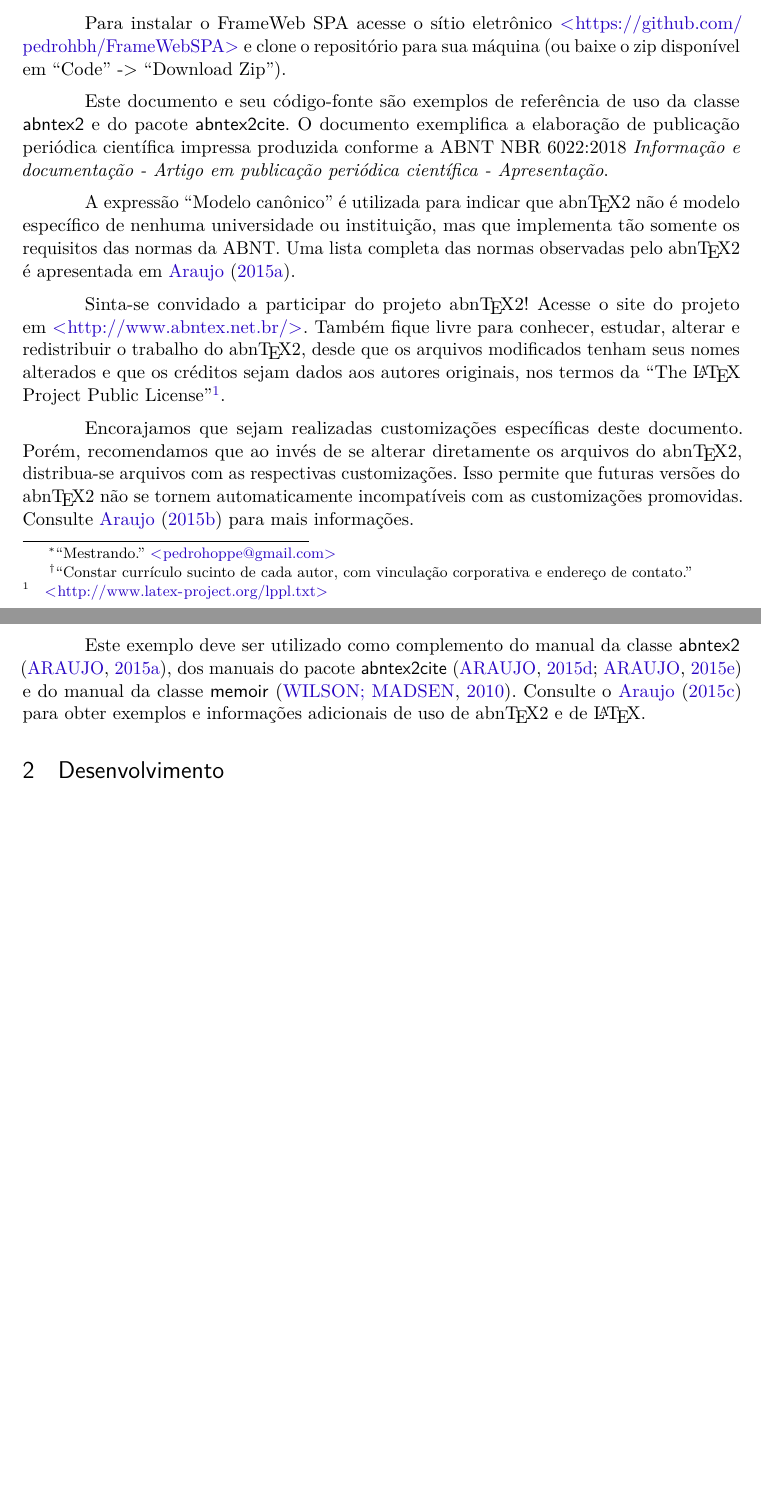
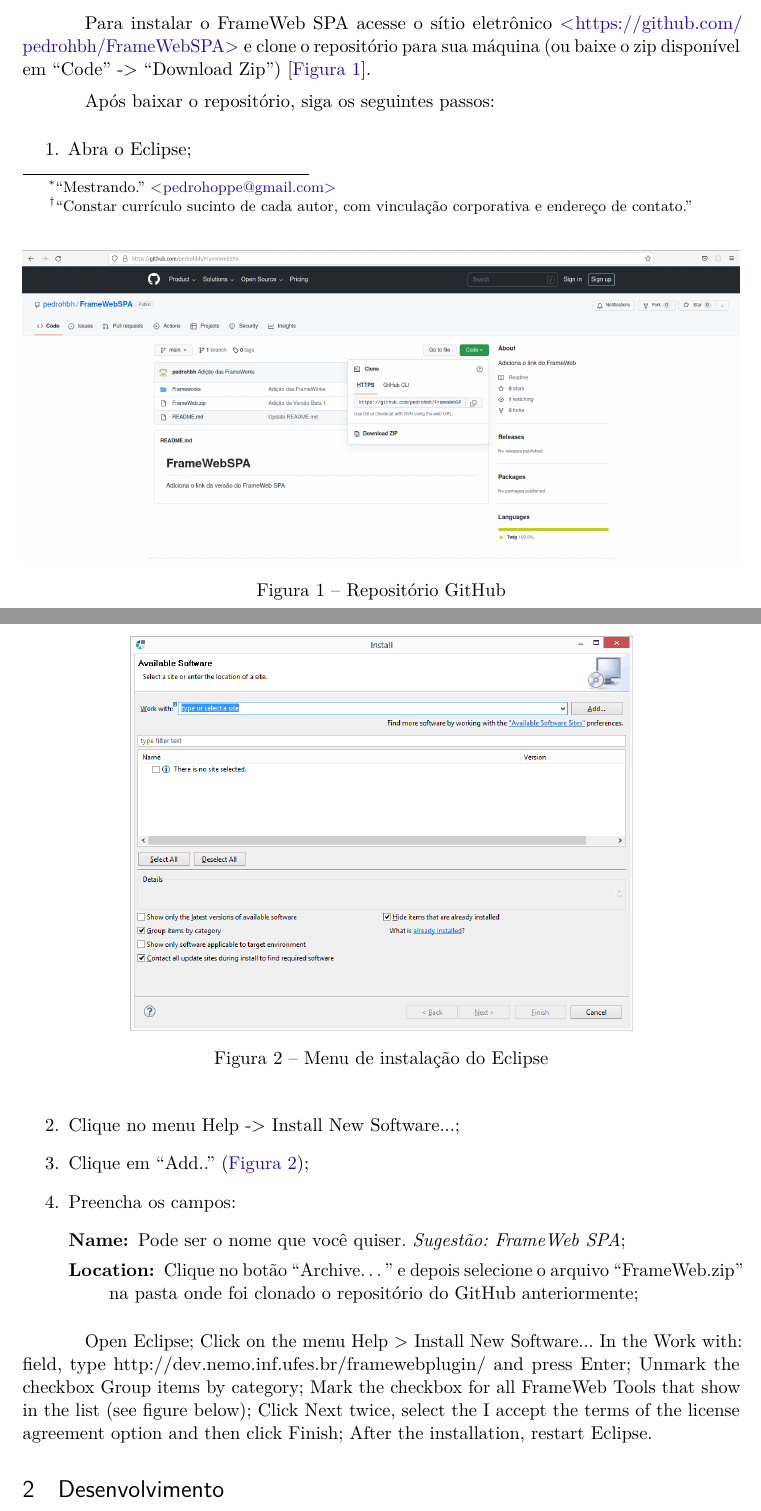
Before and after one commit to pedrohbh/frameweb-spa-tutorial, a LaTeX thesis (tutorial.tex): two parts of pages 1 and 2 of 6 before the commit and two parts of pages 1 and 2 of 7 after it, joined at a grey line, cut so that both start at the same text, the shorter picture padded with empty space. Compiled offline with pdfLaTeX.

Commit message:
Em desenvolvimento - parte 4

```diff
--- a/tutorial.tex
+++ b/tutorial.tex
@@ -200,43 +200,45 @@
 \section{Instalação}
 
 \subsection{Instalação do FrameWeb SPA}
-Para instalar o FrameWeb SPA acesse o sítio eletrônico \url{https://github.com/pedrohbh/FrameWebSPA} e clone o repositório para sua máquina (ou baixe o zip disponível em ``Code'' -> ``Download Zip'').
+Para instalar o FrameWeb SPA acesse o sítio eletrônico \url{https://github.com/pedrohbh/FrameWebSPA} e clone o repositório para sua máquina (ou baixe o zip disponível em ``Code'' -> ``Download Zip'') [\autoref{fig:tutorial-1}].
+
+\begin{figure}
+	\centering
+	\includegraphics[width=\linewidth]{"figuras/Tutorial 1"}
+	\caption{Repositório GitHub}
+	\label{fig:tutorial-1}
+\end{figure}
+
+Após baixar o repositório, siga os seguintes passos:
+\begin{enumerate}
+	\item Abra o Eclipse;
+	\item Clique no menu Help -> Install New Software...;
+	\item Clique em ``Add..'' (\autoref{fig:siriustuto516});
+	\item Preencha os campos:
+	\begin{description}
+		\item[Name:] Pode ser o nome que você quiser. \textit{Sugestão: FrameWeb SPA};
+		\item[Location:] Clique no botão ``Archive…'' e depois selecione o arquivo ``FrameWeb.zip'' na pasta onde foi clonado o repositório do GitHub anteriormente;
+	\end{description}
+\end{enumerate}
+
+\begin{figure}
+	\centering
+	\includegraphics[width=0.7\linewidth]{figuras/Sirius_tuto5_16}
+	\caption{Menu de instalação do Eclipse}
+	\label{fig:siriustuto516}
+\end{figure}
 
 
-	Este documento e seu código-fonte são exemplos de referência de uso da classe
-	\textsf{abntex2} e do pacote \textsf{abntex2cite}. O documento exemplifica a
-	elaboração de publicação periódica científica impressa produzida conforme a ABNT
-	NBR 6022:2018 \emph{Informação e documentação - Artigo em publicação periódica
-		científica - Apresentação}.
+Open Eclipse;
+Click on the menu Help > Install New Software...
+In the Work with: field, type http://dev.nemo.inf.ufes.br/framewebplugin/ and press Enter;
+Unmark the checkbox Group items by category;
+Mark the checkbox for all FrameWeb Tools that show in the list (see figure below);
+Click Next twice, select the I accept the terms of the license agreement option and then click Finish;
+After the installation, restart Eclipse.
 
-	A expressão ``Modelo canônico'' é utilizada para indicar que \abnTeX\ não é
-	modelo específico de nenhuma universidade ou instituição, mas que implementa tão
-	somente os requisitos das normas da ABNT. Uma lista completa das normas
-	observadas pelo \abnTeX\ é apresentada em \citeonline{abntex2classe}.
 
-	Sinta-se convidado a participar do projeto \abnTeX! Acesse o site do projeto em
-	\url{http://www.abntex.net.br/}. Também fique livre para conhecer,
-	estudar, alterar e redistribuir o trabalho do \abnTeX, desde que os arquivos
-	modificados tenham seus nomes alterados e que os créditos sejam dados aos
-	autores originais, nos termos da ``The \LaTeX\ Project Public
-	License''\footnote{\url{http://www.latex-project.org/lppl.txt}}.
 
-	Encorajamos que sejam realizadas customizações específicas deste documento.
-	Porém, recomendamos que ao invés de se alterar diretamente os arquivos do
-	\abnTeX, distribua-se arquivos com as respectivas customizações. Isso permite
-	que futuras versões do \abnTeX~não se tornem automaticamente incompatíveis com
-	as customizações promovidas. Consulte \citeonline{abntex2-wiki-como-customizar}
-	para mais informações.
-
-	Este exemplo deve ser utilizado como complemento do manual da classe
-	\textsf{abntex2} \cite{abntex2classe}, dos manuais do pacote
-	\textsf{abntex2cite} \cite{abntex2cite,abntex2cite-alf} e do manual da classe
-	\textsf{memoir} \cite{memoir}. Consulte o \citeonline{abntex2modelo} para obter
-	exemplos e informações adicionais de uso de \abnTeX\ e de \LaTeX.
-
-	% ----------------------------------------------------------
-	% Seção de explicações
-	% ----------------------------------------------------------
 \section{Desenvolvimento}
 
 \subsection{Margens}
```
Also changed, not shown: figuras/Sirius_tuto5_16.png (added), figuras/Tutorial 1.png (added), tutorial.pdf. Lines whose indentation alone changed are shown as unchanged.
